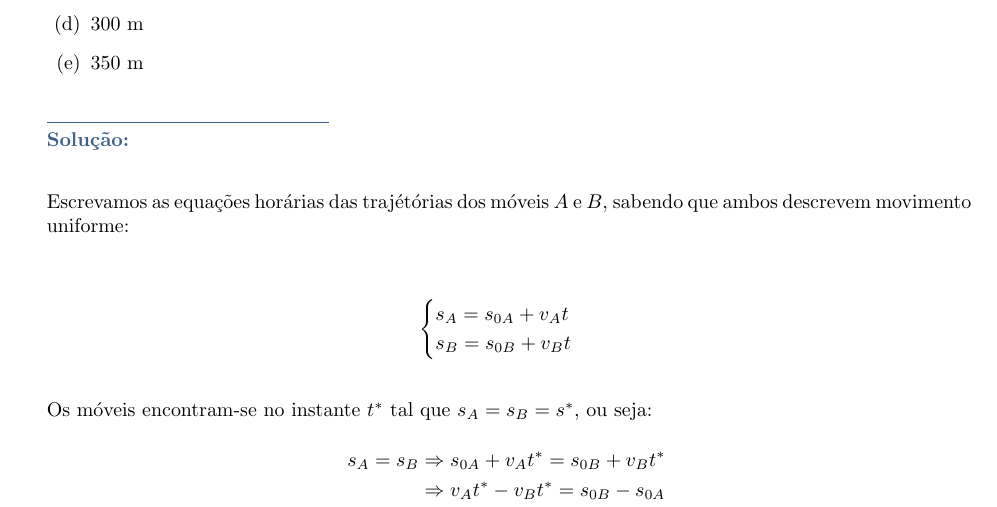
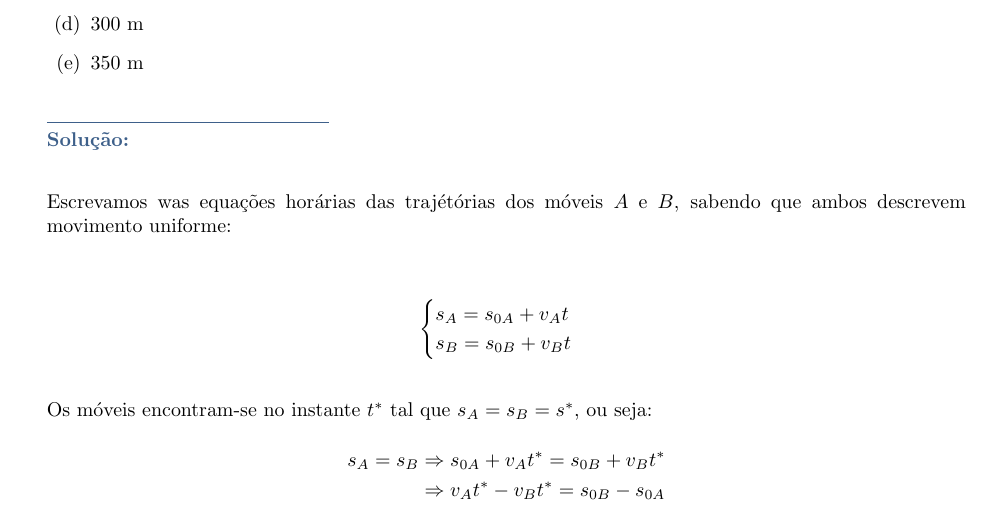
Before and after one commit to iandrade-uft/probabilidade-estatistica-devore, an R Markdown document (cap-01-estatistica-descritiva.Rmd): part of page 4 of 5, cut so that both start at the same text. The pictures show the output file cap-01-estatistica-descritiva.pdf that the author committed with the source.

Commit message:
Ajustes do repositório

```diff
--- a/cap-01-estatistica-descritiva.Rmd
+++ b/cap-01-estatistica-descritiva.Rmd
@@ -96,7 +96,7 @@ tikz3 <- draw_histogram(x2, x_scale=1, y_scale=0.5, lab="Histograma", x_skip=2,
 
 
 
-  Escrevamos as equações horárias das trajétórias dos móveis $A$ e $B$, sabendo que ambos descrevem movimento uniforme:
+  Escrevamos was equações horárias das trajétórias dos móveis $A$ e $B$, sabendo que ambos descrevem movimento uniforme:
 
   \begin{align*}
     \begin{cases}
```
Also changed, not shown: cap-01-estatistica-descritiva.pdf.
